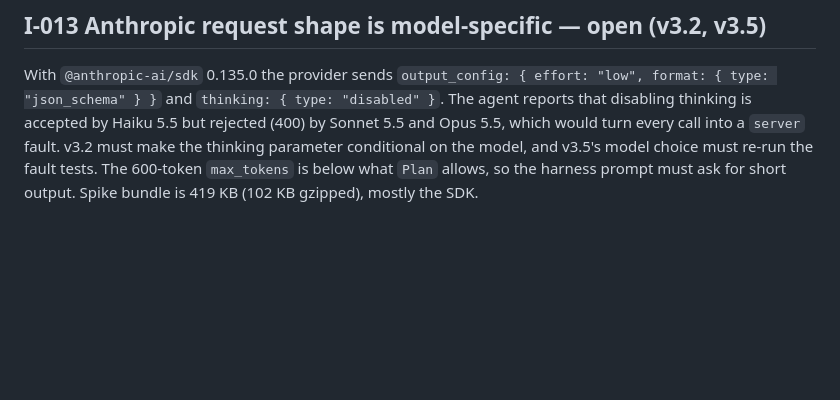
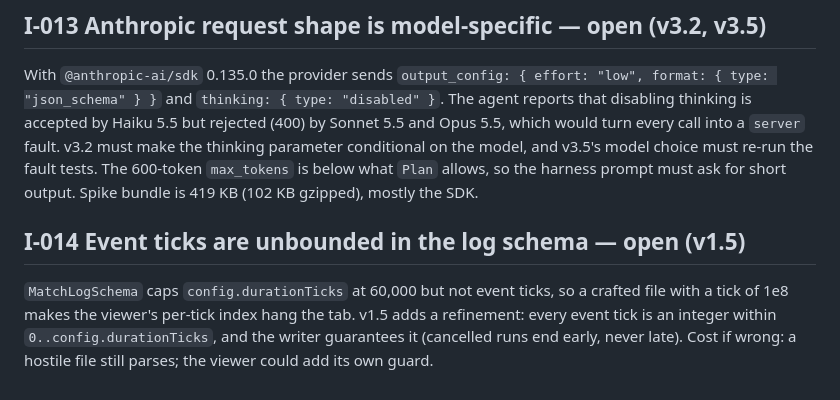
Before and after one commit to namiwang/kbattle, a Markdown page: ISSUES.md, the part around the change. Drawn GitHub-style; blank space fills up the shorter version.

Commit message:
v2.5 follow-up: progress note, ISSUES I-014
Co-Authored-By: Claude Fable 5.1 <noreply@anthropic.com>

```diff
--- a/ISSUES.md
+++ b/ISSUES.md
@@ -136,3 +136,12 @@ make the thinking parameter conditional on the model, and v3.5's model
 choice must re-run the fault tests. The 600-token `max_tokens` is below
 what `Plan` allows, so the harness prompt must ask for short output.
 Spike bundle is 419 KB (102 KB gzipped), mostly the SDK.
+
+## I-014 Event ticks are unbounded in the log schema — open (v1.5)
+
+`MatchLogSchema` caps `config.durationTicks` at 60,000 but not event
+ticks, so a crafted file with a tick of 1e8 makes the viewer's per-tick
+index hang the tab. v1.5 adds a refinement: every event tick is an
+integer within `0..config.durationTicks`, and the writer guarantees it
+(cancelled runs end early, never late). Cost if wrong: a hostile file
+still parses; the viewer could add its own guard.
```
Also changed, not shown: plan/progress/v2.5-file-upload-download.md (added, +27 -0 lines).
